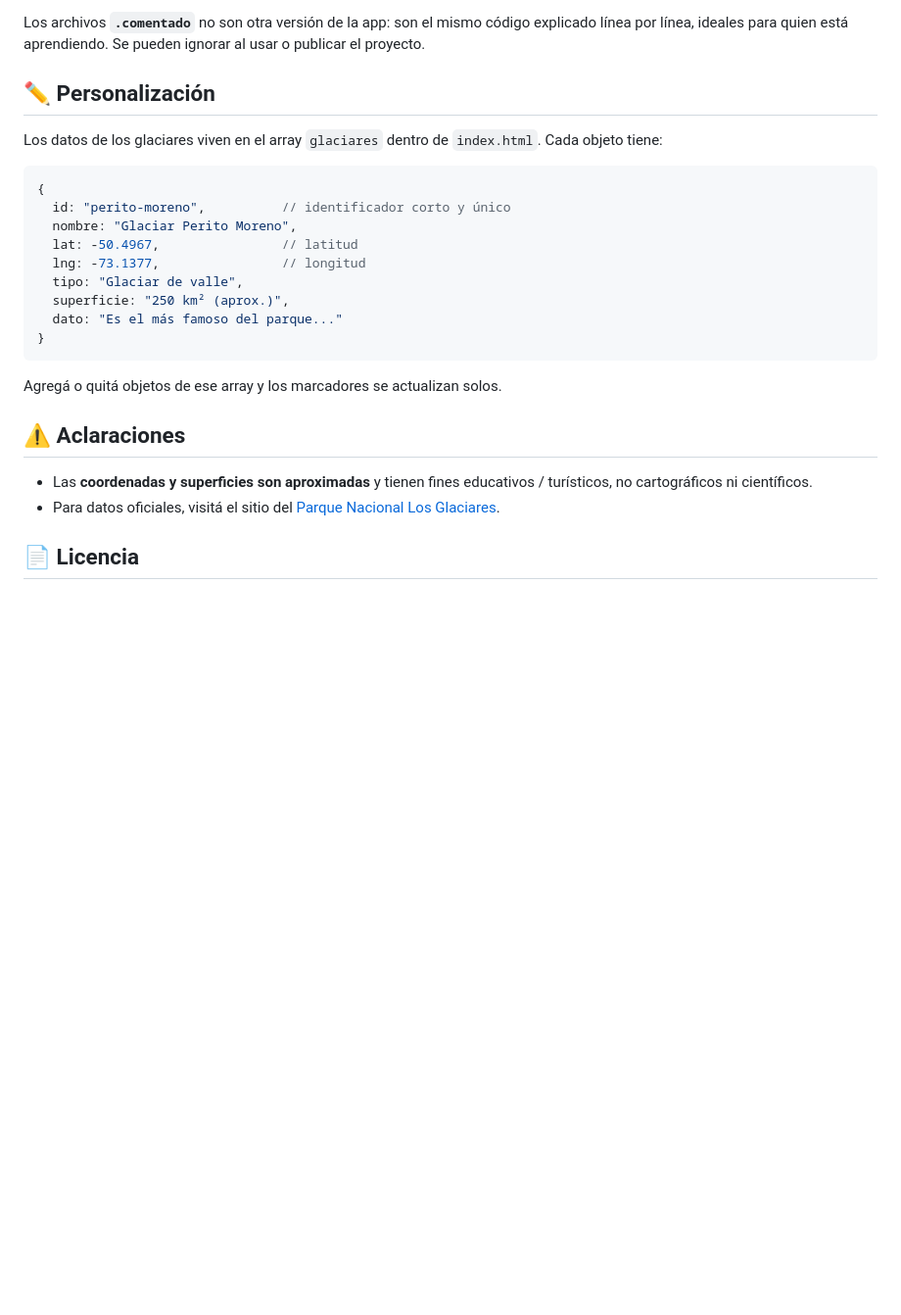
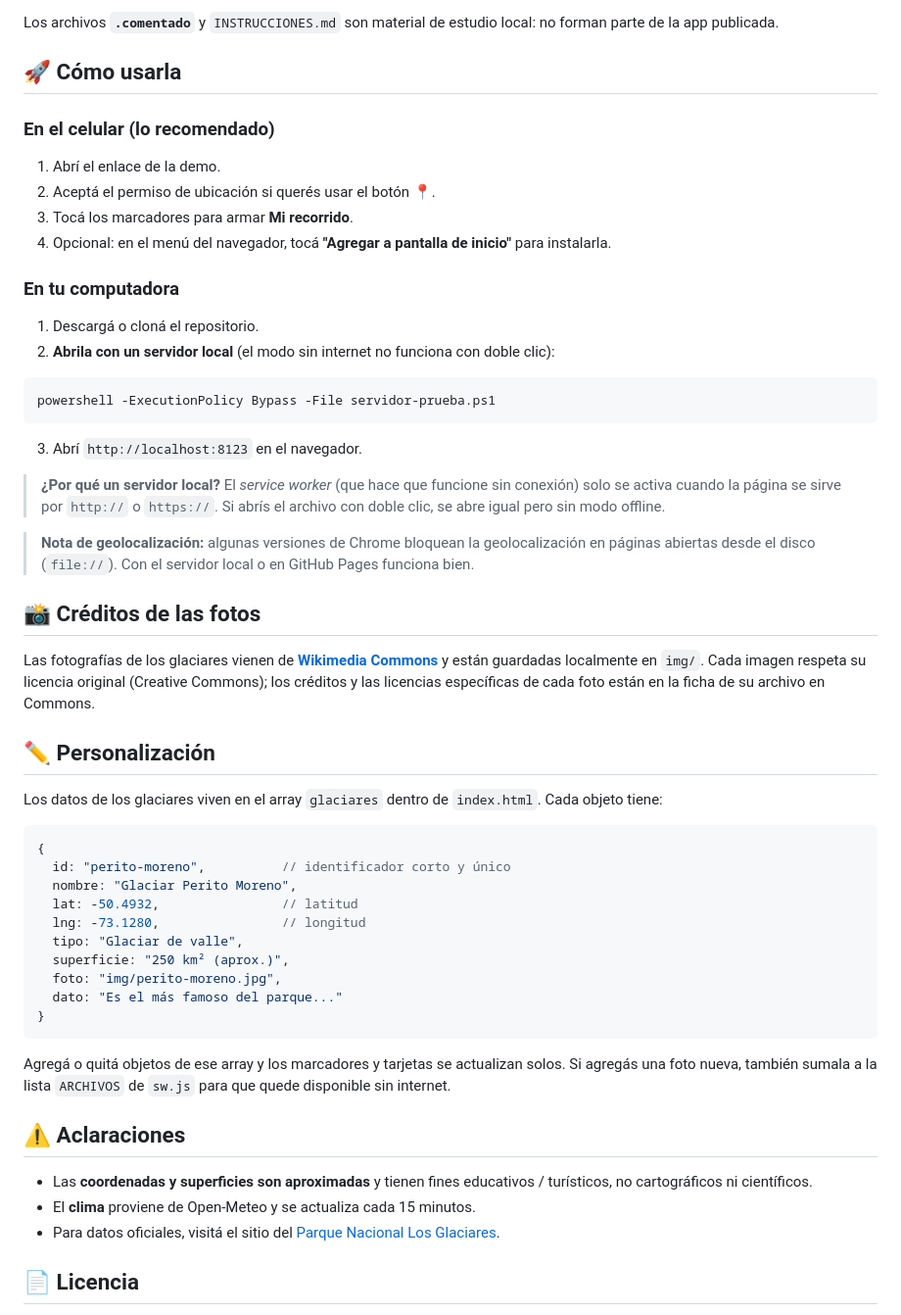
Before and after one commit to cuutii/perito-map, a Markdown page: README.md, the part around one of its changes. Shown at 98% size. Drawn GitHub-style; blank space fills up the shorter version.

````diff
--- a/README.md
+++ b/README.md
@@ -58,6 +71,32 @@ No hay frameworks, ni Node, ni build: abrís el archivo y anda.
 ```
 
-Los archivos **`.comentado`** no son otra versión de la app: son el mismo código explicado línea por línea, ideales para quien está aprendiendo. Se pueden ignorar al usar o publicar el proyecto.
+Los archivos **`.comentado`** y `INSTRUCCIONES.md` son material de estudio local: no forman parte de la app publicada.
+
+## 🚀 Cómo usarla
+
+### En el celular (lo recomendado)
+1. Abrí el enlace de la demo.
+2. Aceptá el permiso de ubicación si querés usar el botón 📍.
+3. Tocá los marcadores para armar **Mi recorrido**.
+4. Opcional: en el menú del navegador, tocá **"Agregar a pantalla de inicio"** para instalarla.
+
+### En tu computadora
+1. Descargá o cloná el repositorio.
+2. **Abrila con un servidor local** (el modo sin internet no funciona con doble clic):
+
+```powershell
+powershell -ExecutionPolicy Bypass -File servidor-prueba.ps1
+```
+
+3. Abrí `http://localhost:8123` en el navegador.
+
+> **¿Por qué un servidor local?** El *service worker* (que hace que funcione sin conexión) solo se activa cuando la página se sirve por `http://` o `https://`. Si abrís el archivo con doble clic, se abre igual pero sin modo offline.
+
+> **Nota de geolocalización:** algunas versiones de Chrome bloquean la geolocalización en páginas abiertas desde el disco (`file://`). Con el servidor local o en GitHub Pages funciona bien.
+
+## 📸 Créditos de las fotos
+
+Las fotografías de los glaciares vienen de **[Wikimedia Commons](https://commons.wikimedia.org/)** y están guardadas localmente en `img/`. Cada imagen respeta su licencia original (Creative Commons); los créditos y las licencias específicas de cada foto están en la ficha de su archivo en Commons.
 
 ## ✏️ Personalización
 
@@ -67,19 +106,21 @@ Los datos de los glaciares viven en el array `glaciares` dentro de `index.html`.
 {
   id: "perito-moreno",          // identificador corto y único
   nombre: "Glaciar Perito Moreno",
-  lat: -50.4967,                // latitud
-  lng: -73.1377,                // longitud
+  lat: -50.4932,                // latitud
+  lng: -73.1280,                // longitud
   tipo: "Glaciar de valle",
   superficie: "250 km² (aprox.)",
+  foto: "img/perito-moreno.jpg",
   dato: "Es el más famoso del parque..."
 }
 ```
 
-Agregá o quitá objetos de ese array y los marcadores se actualizan solos.
+Agregá o quitá objetos de ese array y los marcadores y tarjetas se actualizan solos. Si agregás una foto nueva, también sumala a la lista `ARCHIVOS` de `sw.js` para que quede disponible sin internet.
 
 ## ⚠️ Aclaraciones
 
 - Las **coordenadas y superficies son aproximadas** y tienen fines educativos / turísticos, no cartográficos ni científicos.
+- El **clima** proviene de Open-Meteo y se actualiza cada 15 minutos.
 - Para datos oficiales, visitá el sitio del [Parque Nacional Los Glaciares](https://www.argentina.gob.ar/ambiente/parquesnacionales/losglaciares).
 
 ## 📄 Licencia
````
Also changed, not shown: other parts of README.md (+41 -28 lines).
